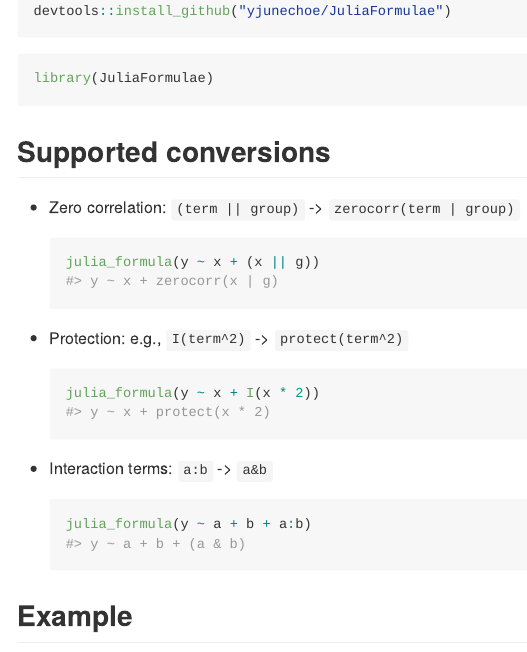
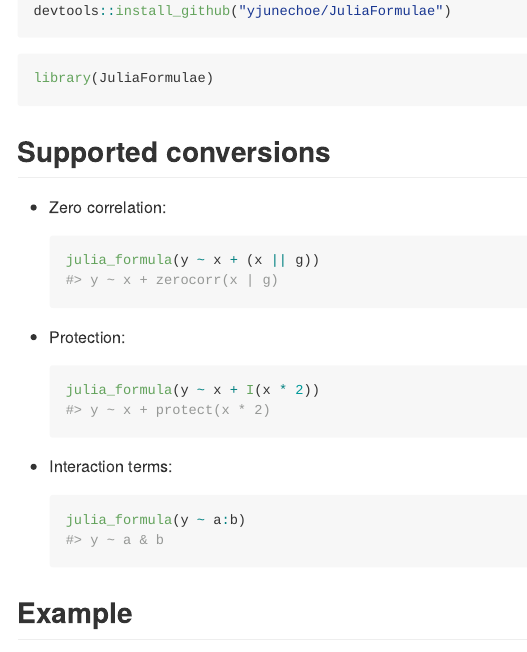
Before and after one commit to yjunechoe/JuliaFormulae, an R Markdown document (README.Rmd): the page in a window 1100 px wide, from 300 px down. The pictures show the output file README.md that the author committed with the source, drawn offline in the style of GitHub; badge pictures from the web are left out.

Commit message:
edit readme

````diff
--- a/README.Rmd
+++ b/README.Rmd
@@ -39,19 +39,19 @@
 
 ## Supported conversions
 
-- Zero correlation: `(term || group)` -> `zerocorr(term | group)`
+- Zero correlation:
     ```{r}
     julia_formula(y ~ x + (x || g))
     ```
 
-- Protection: e.g., `I(term^2)` -> `protect(term^2)`
+- Protection:
     ```{r}
     julia_formula(y ~ x + I(x * 2))
     ```
 
-- Interaction terms: `a:b` -> `a&b`
+- Interaction terms:
     ```{r}
-    julia_formula(y ~ a + b + a:b)
+    julia_formula(y ~ a:b)
     ```
 
 ## Example
````
Also changed, not shown: README.md, 1 other file.
